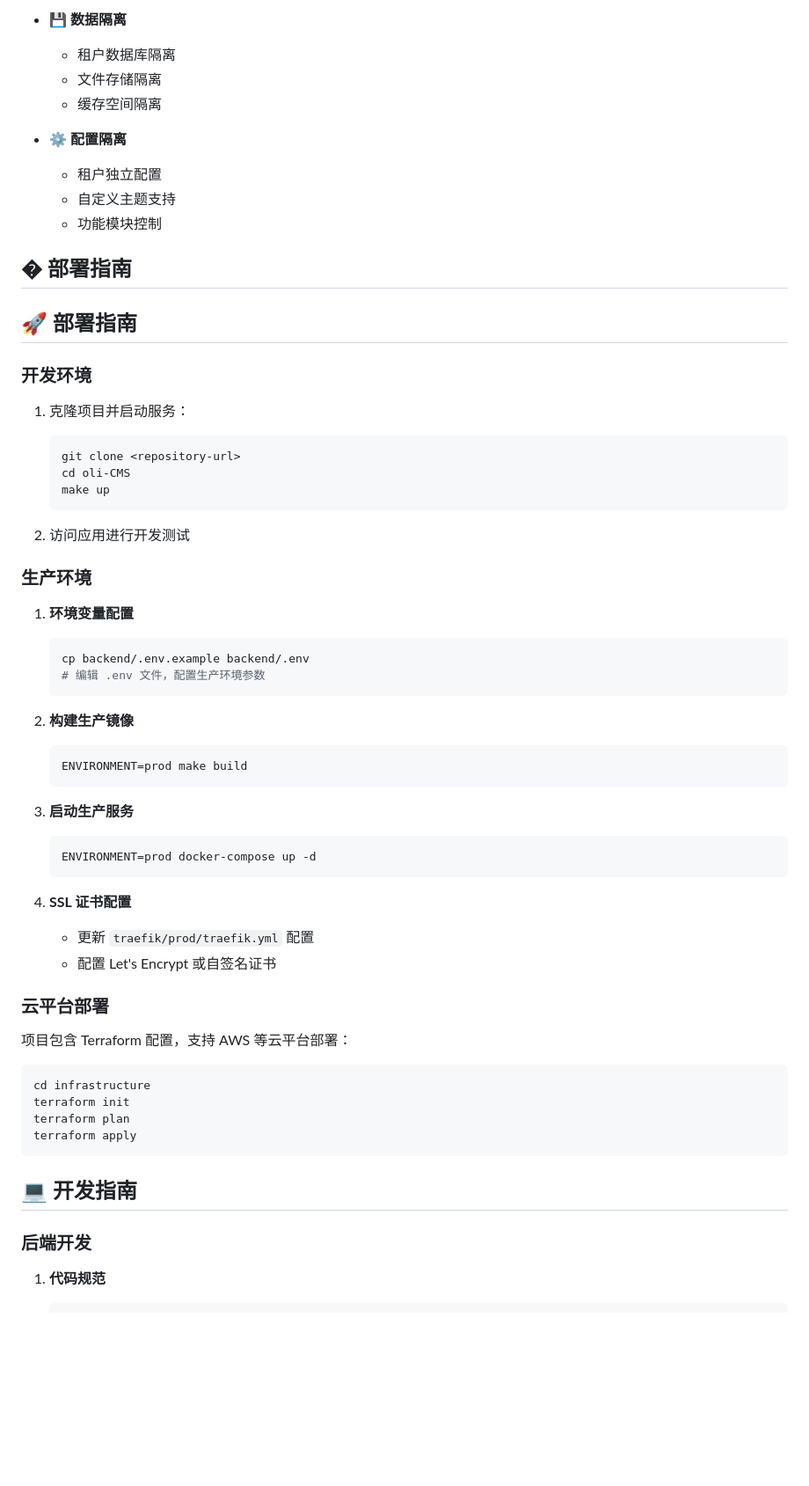
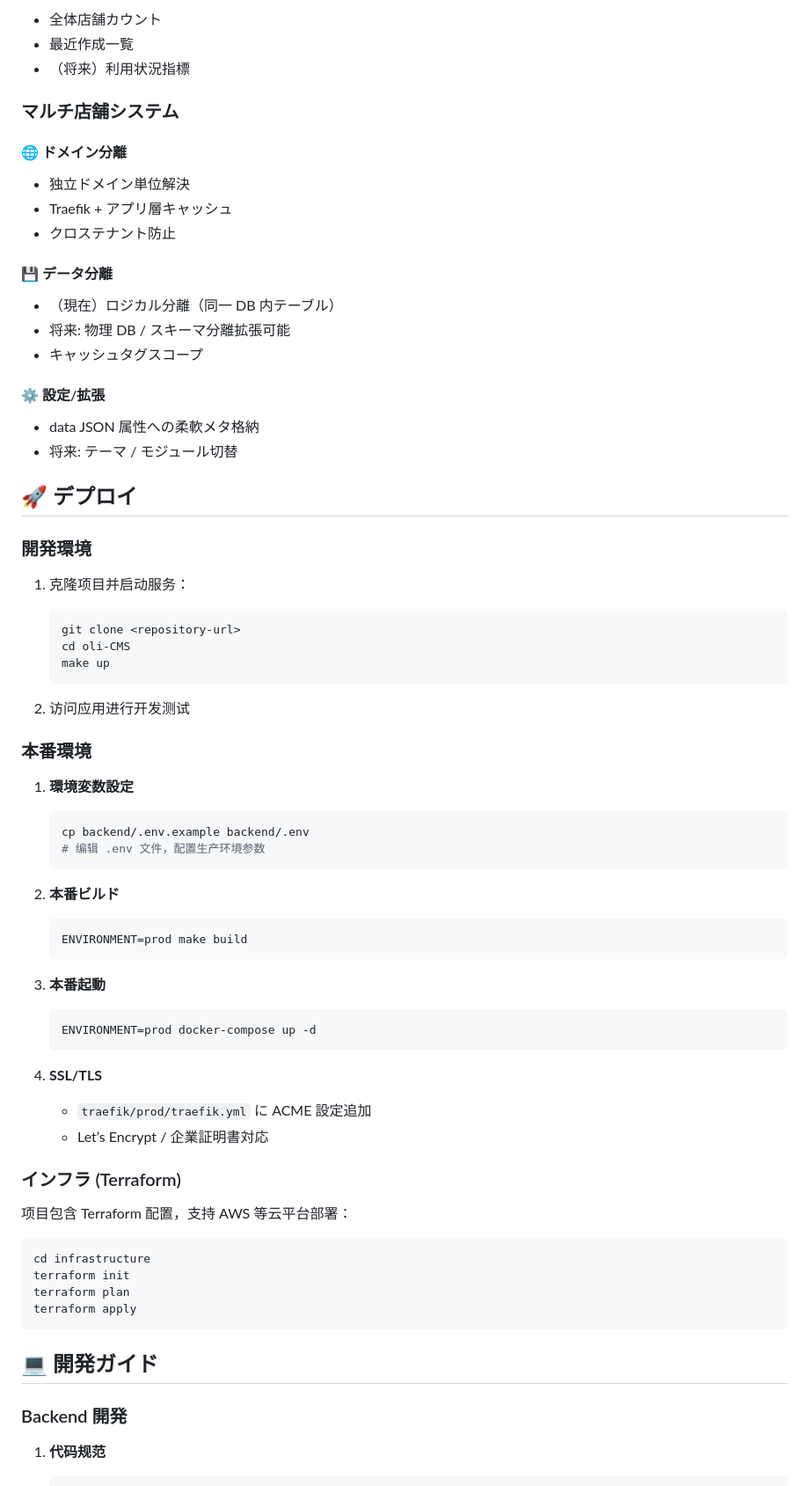
Before and after one commit to kanghouchao/MYCMS, a Markdown page: README.md, the part around the change printed below. Shown: that part at 88% size. GitHub-like rendering; blank space fills up the shorter version.

````diff
--- a/README.md
+++ b/README.md
@@ -237,19 +233,30 @@ oli-CMS/
 
-- **💾 数据隔离**
-  - 租户数据库隔离
-  - 文件存储隔离
-  - 缓存空间隔离
+- 全体店舗カウント
+- 最近作成一覧
+- （将来）利用状況指標
 
-- **⚙️ 配置隔离**
-  - 租户独立配置
-  - 自定义主题支持
-  - 功能模块控制
+### マルチ店舗システム
 
-## � 部署指南
+#### 🌐 ドメイン分離
 
-## 🚀 部署指南
+- 独立ドメイン単位解決
+- Traefik + アプリ層キャッシュ
+- クロステナント防止
 
-### 开发环境
+#### 💾 データ分離
+
+- （現在）ロジカル分離（同一 DB 内テーブル）
+- 将来: 物理 DB / スキーマ分離拡張可能
+- キャッシュタグスコープ
+
+#### ⚙️ 設定/拡張
+
+- data JSON 属性への柔軟メタ格納
+- 将来: テーマ / モジュール切替
+
+## 🚀 デプロイ
+
+### 開発環境
 
 1. 克隆项目并启动服务：
 
@@ -261,32 +268,32 @@ oli-CMS/
 
 2. 访问应用进行开发测试
 
-### 生产环境
+### 本番環境
 
-1. **环境变量配置**
+1. **環境変数設定**
 
    ```bash
    cp backend/.env.example backend/.env
    # 编辑 .env 文件，配置生产环境参数
    ```
 
-2. **构建生产镜像**
+2. **本番ビルド**
 
    ```bash
    ENVIRONMENT=prod make build
    ```
 
-3. **启动生产服务**
+3. **本番起動**
 
    ```bash
    ENVIRONMENT=prod docker-compose up -d
    ```
 
-4. **SSL 证书配置**
-   - 更新 `traefik/prod/traefik.yml` 配置
-   - 配置 Let's Encrypt 或自签名证书
+4. **SSL/TLS**
+   - `traefik/prod/traefik.yml` に ACME 設定追加
+   - Let’s Encrypt / 企業証明書対応
 
-### 云平台部署
+### インフラ (Terraform)
 
 项目包含 Terraform 配置，支持 AWS 等云平台部署：
 
@@ -297,9 +304,9 @@ terraform plan
 terraform apply
 ```
 
-## 💻 开发指南
+## 💻 開発ガイド
 
-### 后端开发
+### Backend 開発
 
 1. **代码规范**
 
````
Also changed, not shown: other parts of README.md (+108 -112 lines).
